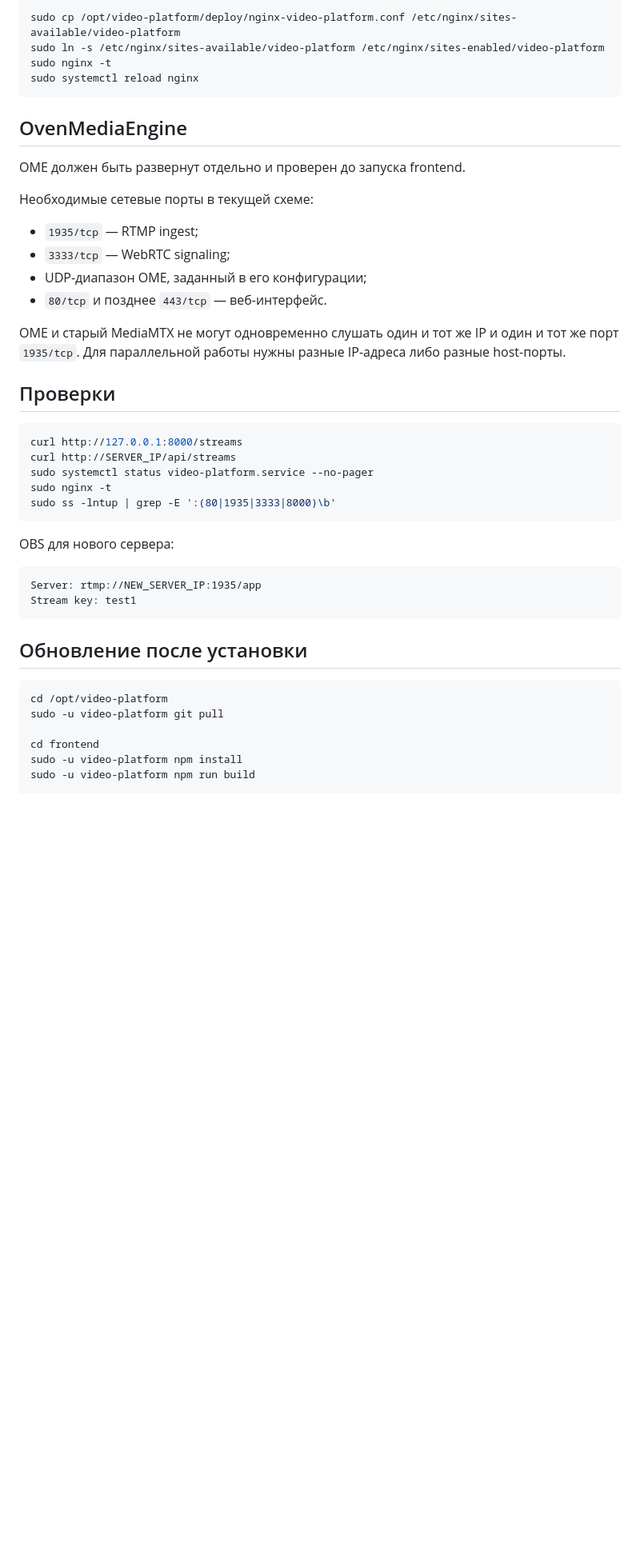
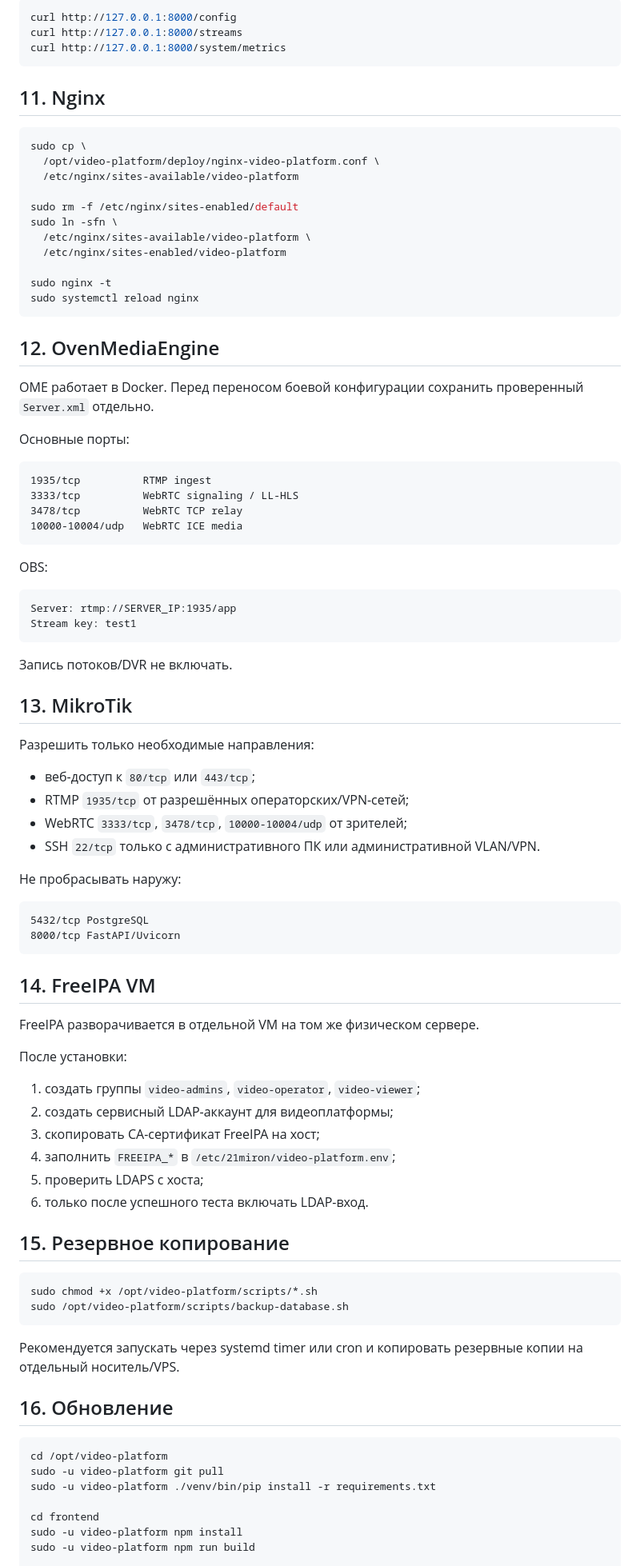
Before and after one commit to Lemiron21/21miron-streaming-platform, a Markdown page: DEPLOYMENT.md, the part around one of its changes. Shown at 80% size. Drawn GitHub-style; blank space fills up the shorter version.

Commit message:
Rewrite physical-server deployment guide for final architecture

````diff
--- a/DEPLOYMENT.md
+++ b/DEPLOYMENT.md
@@ -94,46 +169,92 @@ sudo systemctl status video-platform.service --no-pager
 
 ```bash
-sudo cp /opt/video-platform/deploy/nginx-video-platform.conf /etc/nginx/sites-available/video-platform
-sudo ln -s /etc/nginx/sites-available/video-platform /etc/nginx/sites-enabled/video-platform
+curl http://127.0.0.1:8000/config
+curl http://127.0.0.1:8000/streams
+curl http://127.0.0.1:8000/system/metrics
+```
+
+## 11. Nginx
+
+```bash
+sudo cp \
+  /opt/video-platform/deploy/nginx-video-platform.conf \
+  /etc/nginx/sites-available/video-platform
+
+sudo rm -f /etc/nginx/sites-enabled/default
+sudo ln -sfn \
+  /etc/nginx/sites-available/video-platform \
+  /etc/nginx/sites-enabled/video-platform
+
 sudo nginx -t
 sudo systemctl reload nginx
 ```
 
-## OvenMediaEngine
+## 12. OvenMediaEngine
 
-OME должен быть развернут отдельно и проверен до запуска frontend.
+OME работает в Docker. Перед переносом боевой конфигурации сохранить проверенный `Server.xml` отдельно.
 
-Необходимые сетевые порты в текущей схеме:
+Основные порты:
 
-- `1935/tcp` — RTMP ingest;
-- `3333/tcp` — WebRTC signaling;
-- UDP-диапазон OME, заданный в его конфигурации;
-- `80/tcp` и позднее `443/tcp` — веб-интерфейс.
-
-OME и старый MediaMTX не могут одновременно слушать один и тот же IP и один и тот же порт `1935/tcp`. Для параллельной работы нужны разные IP-адреса либо разные host-порты.
-
-## Проверки
-
-```bash
-curl http://127.0.0.1:8000/streams
-curl http://SERVER_IP/api/streams
-sudo systemctl status video-platform.service --no-pager
-sudo nginx -t
-sudo ss -lntup | grep -E ':(80|1935|3333|8000)\b'
+```text
+1935/tcp          RTMP ingest
+3333/tcp          WebRTC signaling / LL-HLS
+3478/tcp          WebRTC TCP relay
+10000-10004/udp   WebRTC ICE media
 ```
 
-OBS для нового сервера:
+OBS:
 
 ```text
-Server: rtmp://NEW_SERVER_IP:1935/app
+Server: rtmp://SERVER_IP:1935/app
 Stream key: test1
 ```
 
-## Обновление после установки
+Запись потоков/DVR не включать.
+
+## 13. MikroTik
+
+Разрешить только необходимые направления:
+
+- веб-доступ к `80/tcp` или `443/tcp`;
+- RTMP `1935/tcp` от разрешённых операторских/VPN-сетей;
+- WebRTC `3333/tcp`, `3478/tcp`, `10000-10004/udp` от зрителей;
+- SSH `22/tcp` только с административного ПК или административной VLAN/VPN.
+
+Не пробрасывать наружу:
+
+```text
+5432/tcp PostgreSQL
+8000/tcp FastAPI/Uvicorn
+```
+
+## 14. FreeIPA VM
+
+FreeIPA разворачивается в отдельной VM на том же физическом сервере.
+
+После установки:
+
+1. создать группы `video-admins`, `video-operator`, `video-viewer`;
+2. создать сервисный LDAP-аккаунт для видеоплатформы;
+3. скопировать CA-сертификат FreeIPA на хост;
+4. заполнить `FREEIPA_*` в `/etc/21miron/video-platform.env`;
+5. проверить LDAPS с хоста;
+6. только после успешного теста включать LDAP-вход.
+
+## 15. Резервное копирование
+
+```bash
+sudo chmod +x /opt/video-platform/scripts/*.sh
+sudo /opt/video-platform/scripts/backup-database.sh
+```
+
+Рекомендуется запускать через systemd timer или cron и копировать резервные копии на отдельный носитель/VPS.
+
+## 16. Обновление
 
 ```bash
 cd /opt/video-platform
 sudo -u video-platform git pull
+sudo -u video-platform ./venv/bin/pip install -r requirements.txt
 
 cd frontend
 sudo -u video-platform npm install
````
Also changed, not shown: other parts of DEPLOYMENT.md (+146 -58 lines).
